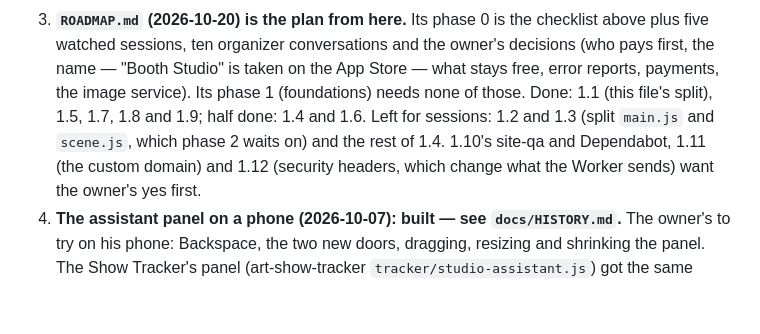
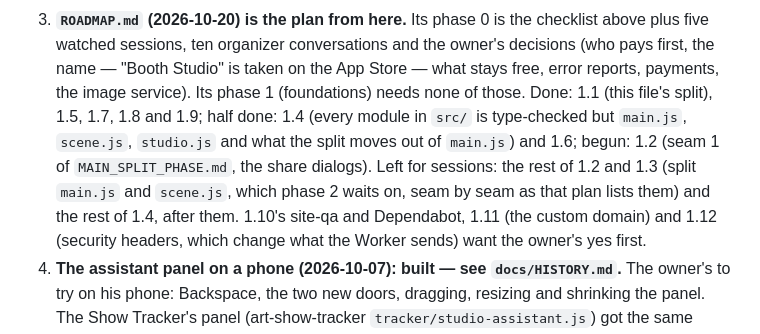
Before and after one commit to yitzhach/booth-studio, a Markdown page: HANDOFF.md, the part around the change. Drawn GitHub-style; blank space fills up the shorter version.

```diff
--- a/HANDOFF.md
+++ b/HANDOFF.md
@@ -161,9 +161,12 @@ look at and what to change if it reads wrong.
    and the owner's decisions (who pays first, the name — "Booth Studio" is
    taken on the App Store — what stays free, error reports, payments, the
    image service). Its phase 1 (foundations) needs none of those. Done: 1.1
-   (this file's split), 1.5, 1.7, 1.8 and 1.9; half done: 1.4 and 1.6. Left
-   for sessions: 1.2 and 1.3 (split `main.js` and `scene.js`, which phase 2
-   waits on) and the rest of 1.4. 1.10's site-qa and Dependabot, 1.11 (the
+   (this file's split), 1.5, 1.7, 1.8 and 1.9; half done: 1.4 (every module
+   in `src/` is type-checked but `main.js`, `scene.js`, `studio.js` and what
+   the split moves out of `main.js`) and 1.6; begun: 1.2 (seam 1 of
+   `MAIN_SPLIT_PHASE.md`, the share dialogs). Left for sessions: the rest of
+   1.2 and 1.3 (split `main.js` and `scene.js`, which phase 2 waits on, seam
+   by seam as that plan lists them) and the rest of 1.4, after them. 1.10's site-qa and Dependabot, 1.11 (the
    custom domain) and 1.12 (security headers, which change what the Worker
    sends) want the owner's yes first.
 4. **The assistant panel on a phone (2026-10-07): built — see `docs/HISTORY.md`.** The
```
Also changed, not shown: docs/HISTORY.md (+16 -0 lines).
